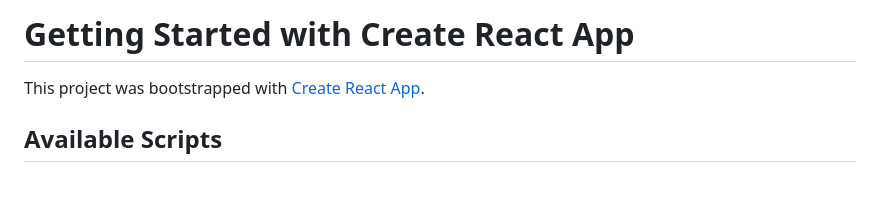
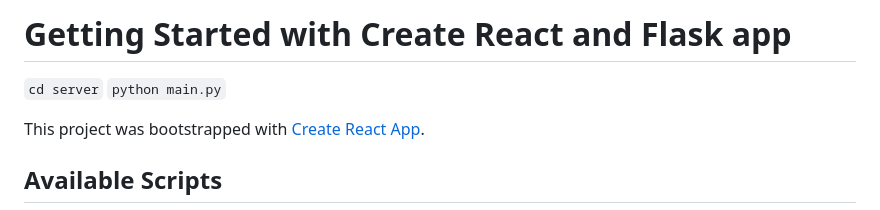
Before and after one commit to rixprog/aigrow-hackathon, a Markdown page: README.md, the part around the change. GitHub-like rendering; blank space fills up the shorter version.

```diff
--- a/README.md
+++ b/README.md
@@ -1,4 +1,7 @@
-# Getting Started with Create React App
+# Getting Started with Create React and Flask app
+
+`cd server`
+`python main.py`
 
 This project was bootstrapped with [Create React App](https://github.com/facebook/create-react-app).
 
```
